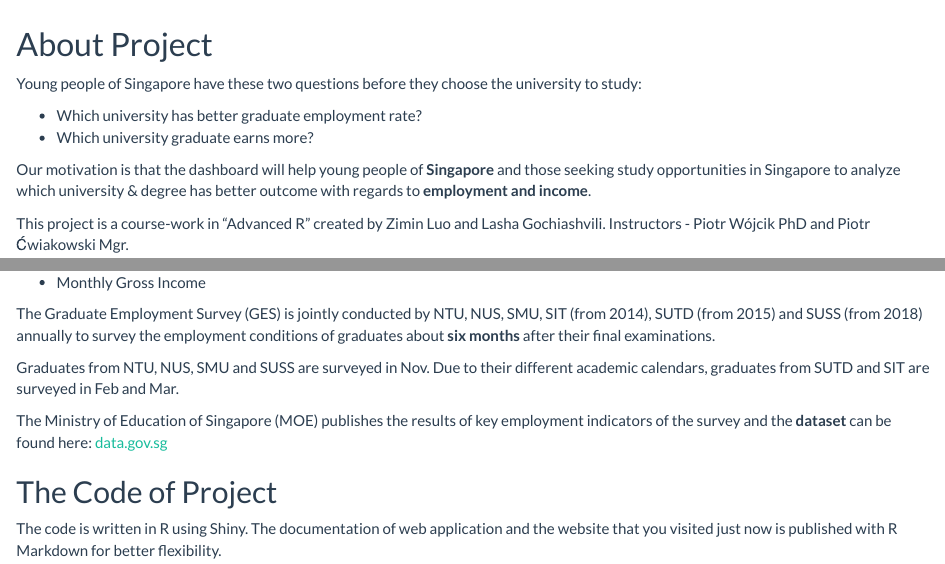
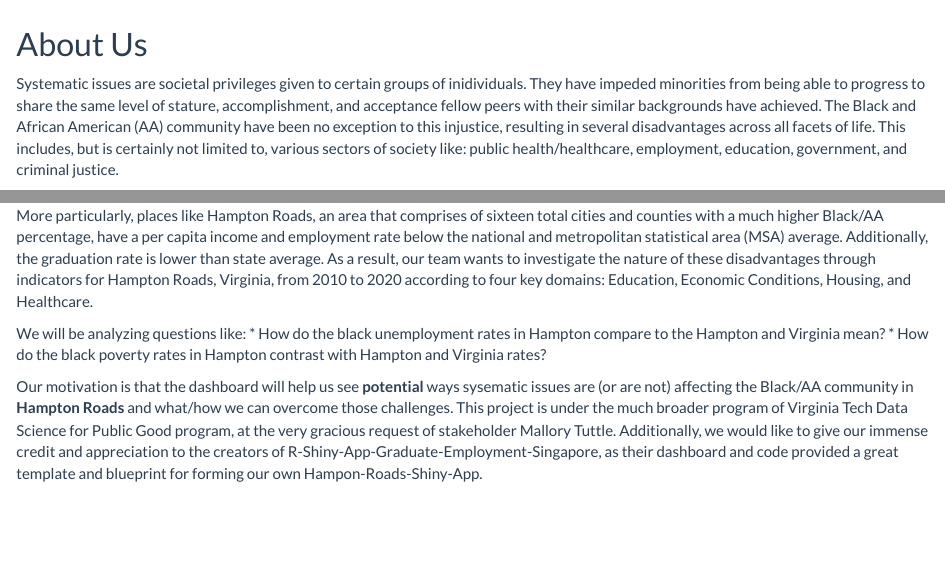
Before and after one commit to larsonsp/DSPG2021_HamptonRoads, an R Markdown document (about.Rmd): the page in a window 1100 px wide, from its top, and a second part further down, joined at a grey line. Rendered offline with R 4.5, knitr and Pandoc, with nearby package versions.

Commit message:
Made some edits for our about page.

````diff
--- a/about.Rmd
+++ b/about.Rmd
@@ -1,5 +1,5 @@
 ---
-title: <font size="6"> About Project</font>
+title: <font size="6"> About Us </font>
 author:
 output:
   html_document:
@@ -19,14 +19,15 @@ knitr::opts_chunk$set(warning=FALSE)
 ```
 
 
-Young people of Singapore have these two questions before they choose the university to study:
+Systematic issues are societal privileges given to certain groups of inidividuals. They have impeded minorities from being able to progress to share the same level of stature, accomplishment, and acceptance fellow peers with their similar backgrounds have achieved. The Black and African American (AA) community have been no exception to this injustice, resulting in several disadvantages across all facets of life.  This includes, but is certainly not limited to, various sectors of society like: public health/healthcare, employment, education, government, and criminal justice.
 
-* Which university has better graduate employment rate?
-* Which university graduate earns more?
+More particularly, places like Hampton Roads, an area that comprises of sixteen total cities and counties with a much higher Black/AA percentage, have a per capita income and employment rate below the national and metropolitan statistical area (MSA) average. Additionally, the graduation rate is lower than state average.  As a result, our team wants to investigate the nature of these disadvantages through  indicators for Hampton Roads, Virginia, from 2010 to 2020 according to four key domains: Education, Economic Conditions, Housing, and Healthcare.
 
-Our motivation is that the dashboard will help young people of **Singapore** and those seeking study opportunities in Singapore to analyze which university & degree has better outcome with regards to **employment and income**.
+We will be analyzing questions like:
+* How do the black unemployment rates in Hampton compare to the Hampton and Virginia mean?
+* How do the black poverty rates in Hampton contrast with Hampton and Virginia rates?
 
-This project is a course-work in "Advanced R" created by Zimin Luo and Lasha Gochiashvili. Instructors - Piotr Wójcik PhD and Piotr Ćwiakowski Mgr.
+Our motivation is that the dashboard will help us see **potential** ways sysematic issues are (or are not) affecting the Black/AA community in **Hampton Roads** and what/how we can overcome those challenges. This project is under the much broader program of Virginia Tech Data Science for Public Good program, at the very gracious request of stakeholder  Mallory Tuttle. Additionally, we would like to give our immense credit and appreciation to the creators of R-Shiny-App-Graduate-Employment-Singapore, as their dashboard and code provided a great template and blueprint for forming our own Hampon-Roads-Shiny-App.
 
 <img src="www/wnelogo.png" width="500"/>
 
@@ -38,7 +39,0 @@ The **main components** of the analysis are:
-* Monthly Gross Income
-
-The Graduate Employment Survey (GES) is jointly conducted by NTU, NUS, SMU, SIT (from 2014), SUTD (from 2015) and SUSS (from 2018) annually to survey the employment conditions of graduates about **six months** after their final examinations.
-
-Graduates from NTU, NUS, SMU and SUSS are surveyed in Nov. Due to their different academic calendars, graduates from SUTD and SIT are surveyed in Feb and Mar.
-
-The Ministry of Education of Singapore (MOE) publishes the results of key employment indicators of the survey and the **dataset** can be found here: [data.gov.sg](https://data.gov.sg/dataset/graduate-employment-survey-ntu-nus-sit-smu-suss-sutd)
````
Also changed, not shown: about.Rmd (12 more changed lines).
